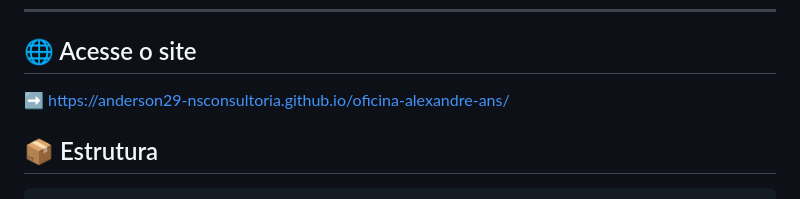
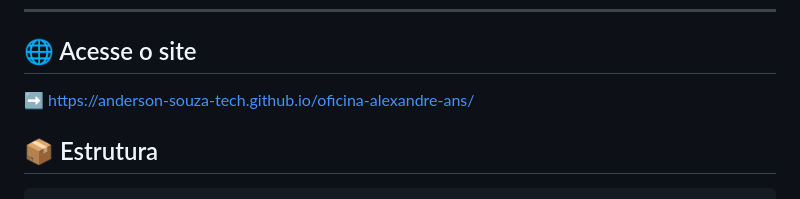
Before and after one commit to anderson-souza-tech/oficina-alexandre-ans, a Markdown page: README.md, the part around the change. Drawn GitHub-style.

```diff
--- a/README.md
+++ b/README.md
@@ -5,7 +5,7 @@ Site estático simples e responsivo para apresentar a ANS Restauração Automoti
 ---
 
 ## 🌐 Acesse o site
-➡️ https://anderson29-nsconsultoria.github.io/oficina-alexandre-ans/
+➡️ https://anderson-souza-tech.github.io/oficina-alexandre-ans/
 
 ## 📦 Estrutura
 
```
